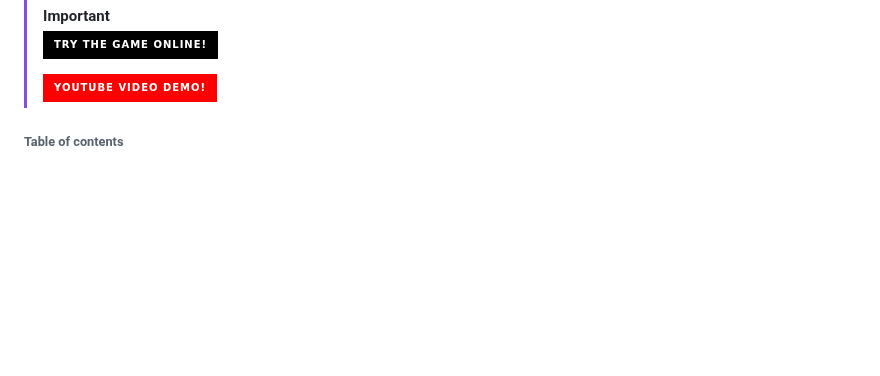
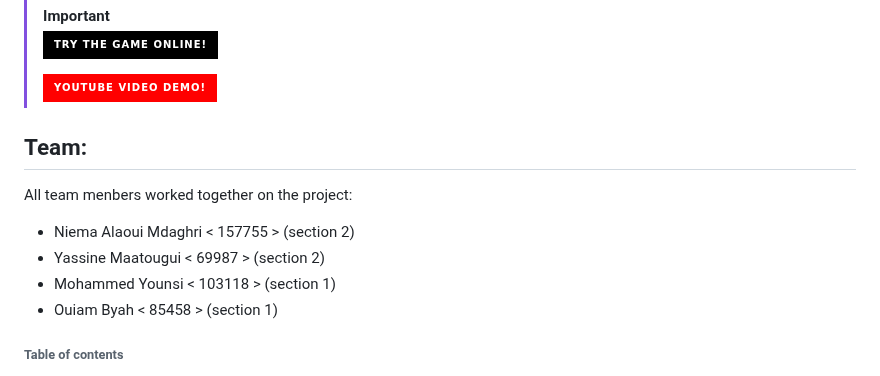
Before and after one commit to NiemaAM/Ghost-Buster-Game, a Markdown page: README.md, the part around the change. Drawn GitHub-style; badges without logos; blank space fills up the shorter version.

```diff
--- a/README.md
+++ b/README.md
@@ -15,6 +15,13 @@
 > [![Vercel](https://img.shields.io/badge/TRY%20THE%20GAME%20ONLINE!-%23000000.svg?logo=vercel&style=for-the-badge&logoColor=white)](https://ghost-buster-game.vercel.app/)
 >
 > [![YouTube](https://img.shields.io/badge/YouTube%20Video%20Demo!-%23FF0000.svg?logo=YouTube&style=for-the-badge&logoColor=white)](#)
+
+## Team:
+All team menbers worked together on the project:
+* Niema Alaoui Mdaghri < 157755 > (section 2)
+* Yassine Maatougui < 69987 > (section 2)
+* Mohammed Younsi < 103118 > (section 1)
+* Ouiam Byah < 85458 > (section 1)
 
 ###### Table of contents
 <!--ts-->
```
